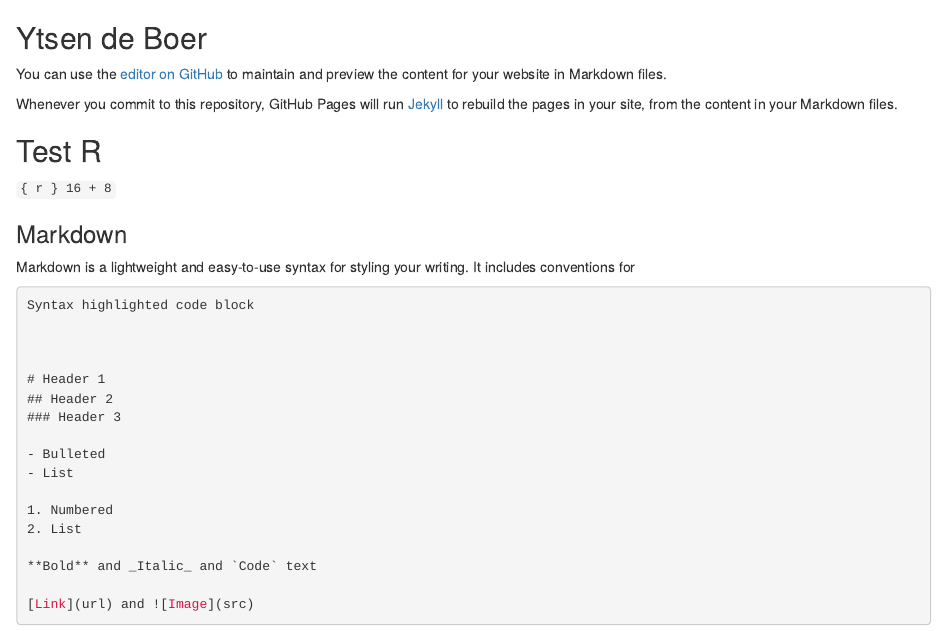
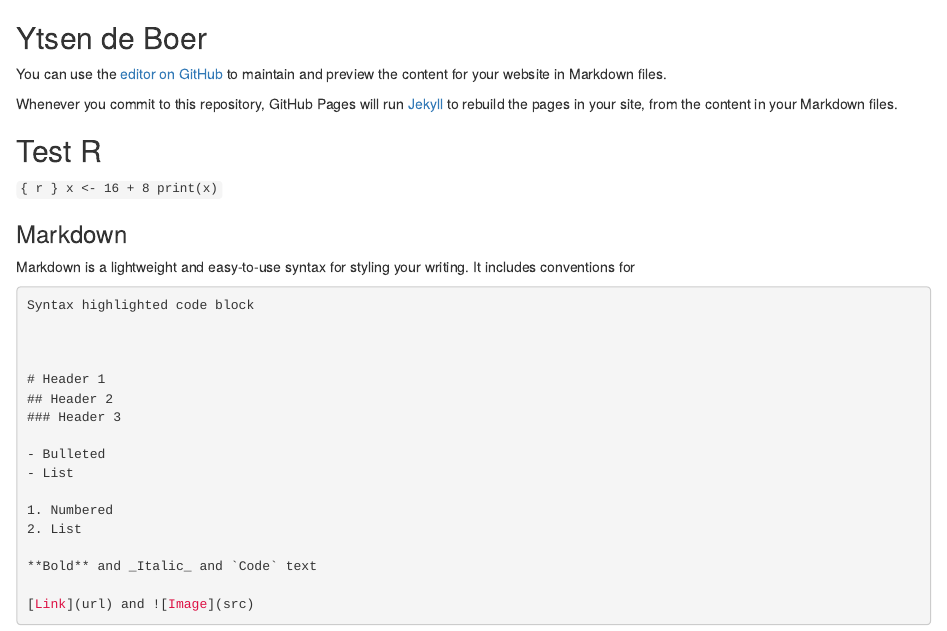
Before and after one commit to yrdeboer/developing_data_products_quiz_week_2, an R Markdown document (index.rmd): the page in a window 1100 px wide, from its top. Rendered offline with R 4.5, knitr and Pandoc, with nearby package versions.

Commit message:
Update index.rmd

````diff
--- a/index.rmd
+++ b/index.rmd
@@ -7,7 +7,8 @@ Whenever you commit to this repository, GitHub Pages will run [Jekyll](https://j
 
 ## Test R
 ```{ r }
-16 + 8
+x <- 16 + 8
+print(x)
 ```
 
 ### Markdown
````
